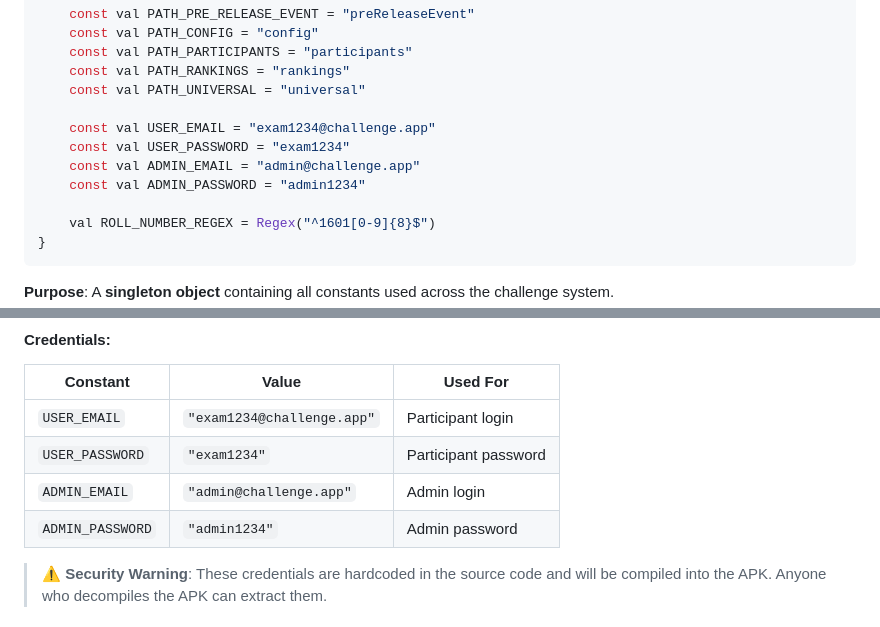
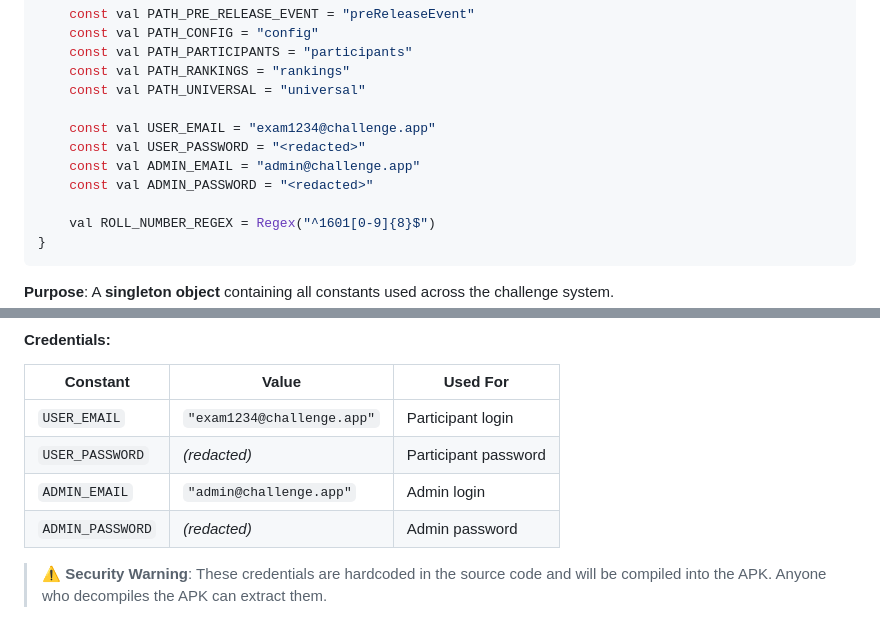
Before and after one commit to khashyap0803/Embedded_Systems_Career_Guide, a Markdown page: context/models/ChallengeModels.md, 2 parts joined by grey strips. GitHub-like rendering.

```diff
--- a/context/models/ChallengeModels.md
+++ b/context/models/ChallengeModels.md
@@ -522,9 +522,9 @@ object ChallengeConstants {
     const val PATH_UNIVERSAL = "universal"
 
     const val USER_EMAIL = "exam1234@challenge.app"
-    const val USER_PASSWORD = "exam1234"
+    const val USER_PASSWORD = "<redacted>"
     const val ADMIN_EMAIL = "admin@challenge.app"
-    const val ADMIN_PASSWORD = "admin1234"
+    const val ADMIN_PASSWORD = "<redacted>"
 
     val ROLL_NUMBER_REGEX = Regex("^1601[0-9]{8}$")
 }
@@ -563,9 +563,9 @@ object ChallengeConstants {
 | Constant | Value | Used For |
 |----------|-------|----------|
 | `USER_EMAIL` | `"exam1234@challenge.app"` | Participant login |
-| `USER_PASSWORD` | `"exam1234"` | Participant password |
+| `USER_PASSWORD` | *(redacted)* | Participant password |
 | `ADMIN_EMAIL` | `"admin@challenge.app"` | Admin login |
-| `ADMIN_PASSWORD` | `"admin1234"` | Admin password |
+| `ADMIN_PASSWORD` | *(redacted)* | Admin password |
 
 > ⚠️ **Security Warning**: These credentials are hardcoded in the source code and will be compiled into the APK. Anyone who decompiles the APK can extract them.
 
```
Also changed, not shown: context/ui/AuthActivities.md (+5 -5 lines), docs/PRE_RELEASE_EVENT_CHALLENGE.md (+6 -6 lines).
